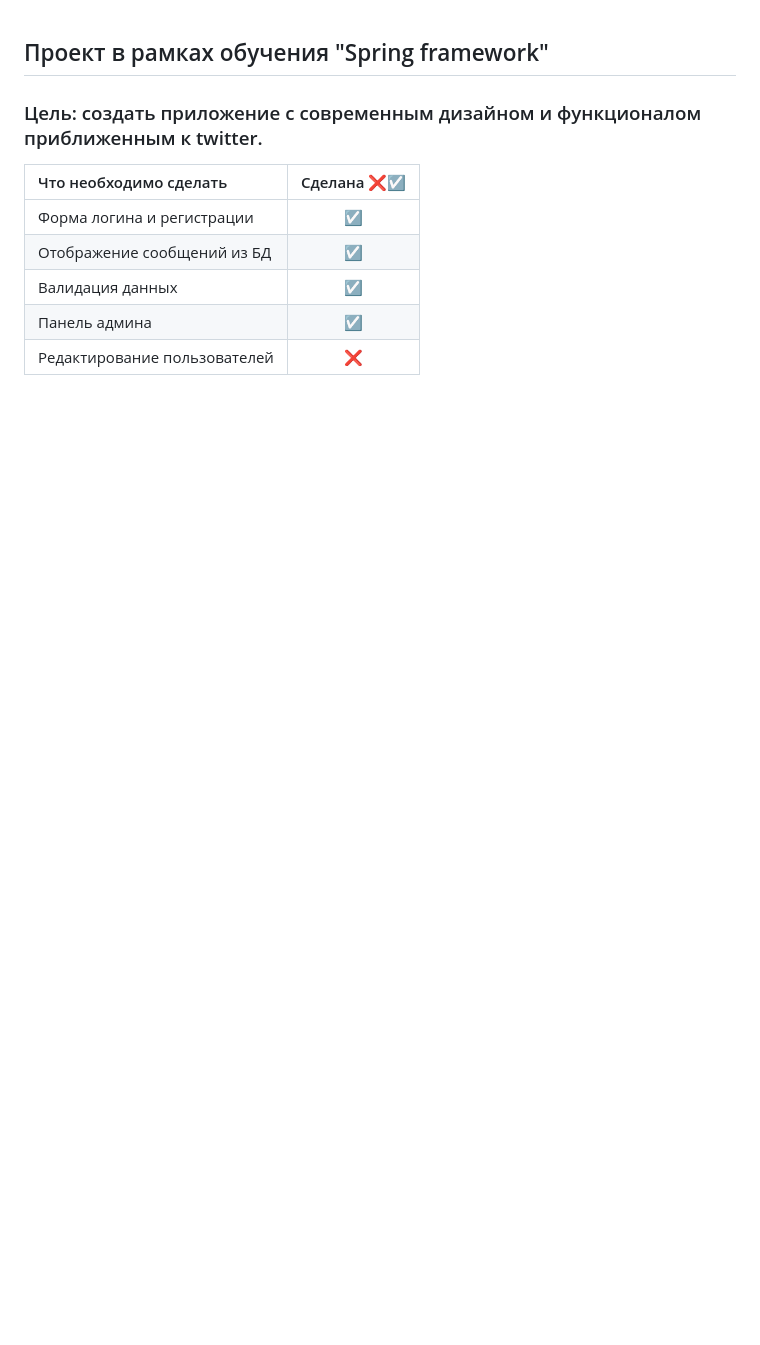
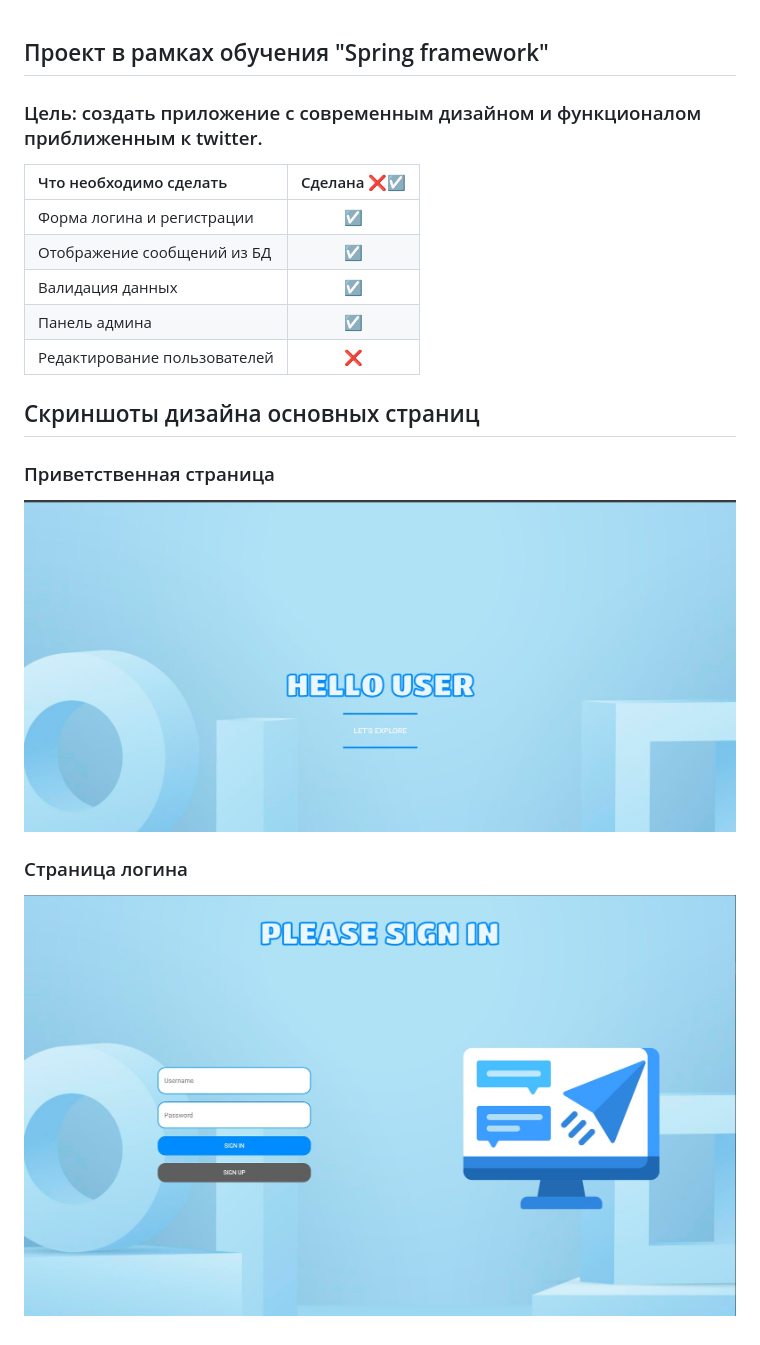
Before and after one commit to Degtyarev02/SPOKEN_APP, a Markdown page: README.MD, the part around the change. GitHub-like rendering; pictures changed too: img/greeting_page.jpg (added), img/login_page.jpg (added); blank space fills up the shorter version.

```diff
--- a/README.MD
+++ b/README.MD
@@ -1,7 +1,6 @@
 ## Проект в рамках обучения "Spring framework"
 
 ### Цель: создать приложение с современным дизайном и функционалом приближенным к twitter.
-
 
 | Что необходимо сделать       |    Сделана ❌☑️  |
 | :---        |    :----:    |
@@ -10,3 +9,11 @@
 |Валидация данных|☑️|
 |Панель админа| ☑️|
 |Редактирование пользователей| ❌|
+
+## Скриншоты дизайна основных страниц
+
+### Приветственная страница
+![img](img/greeting_page.jpg)
+
+### Страница логина
+![img](img/login_page.jpg)
```
Also changed, not shown: 5 other files.
